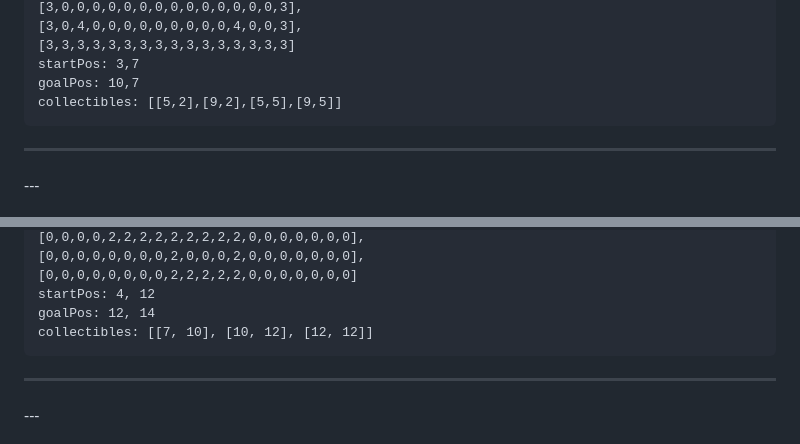
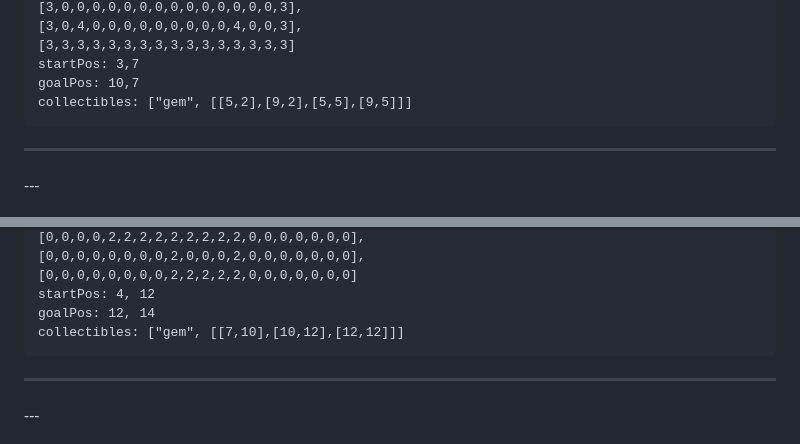
Before and after one commit to jononovo/pyKids2510, a Markdown page: assets/python-course-chapter1.md, 2 parts joined by grey strips. Rendered like a GitHub page.

````diff
--- a/assets/python-course-chapter1.md
+++ b/assets/python-course-chapter1.md
@@ -209,7 +209,7 @@ player.move_forward(1)
 [3,3,3,3,3,3,3,3,3,3,3,3,3,3,3,3]
 startPos: 3,7
 goalPos: 10,7
-collectibles: [[5,2],[9,2],[5,5],[9,5]]
+collectibles: ["gem", [[5,2],[9,2],[5,5],[9,5]]]
 ```
 ---
 
@@ -273,7 +273,7 @@ graphic: assets/map/graphic-maps/castle-garden.svg
 [0,0,0,0,0,0,0,0,2,2,2,2,2,0,0,0,0,0,0,0]
 startPos: 4, 12
 goalPos: 12, 14
-collectibles: [[7, 10], [10, 12], [12, 12]]
+collectibles: ["gem", [[7,10],[10,12],[12,12]]]
 ```
 ---
 
````
Also changed, not shown: assets/chapter1-master-map.md (+3 -3 lines).
